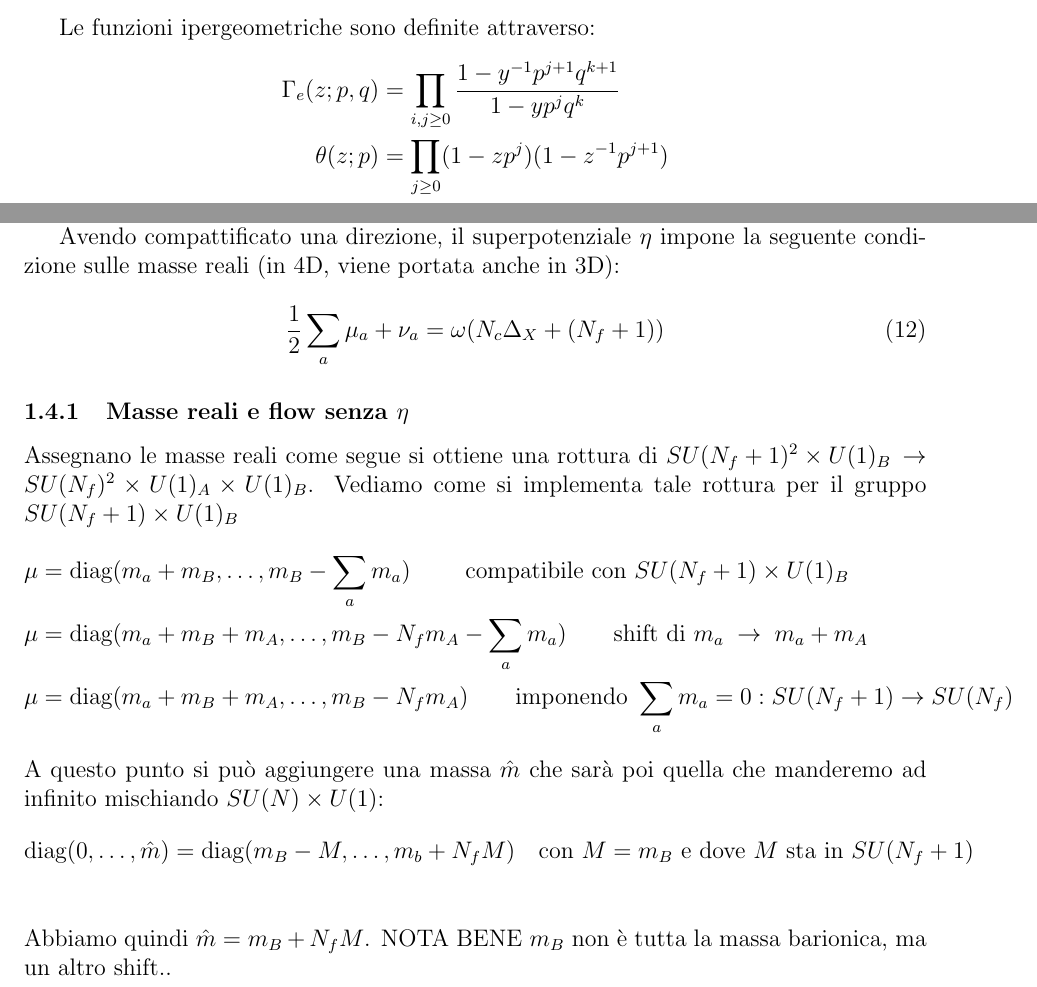
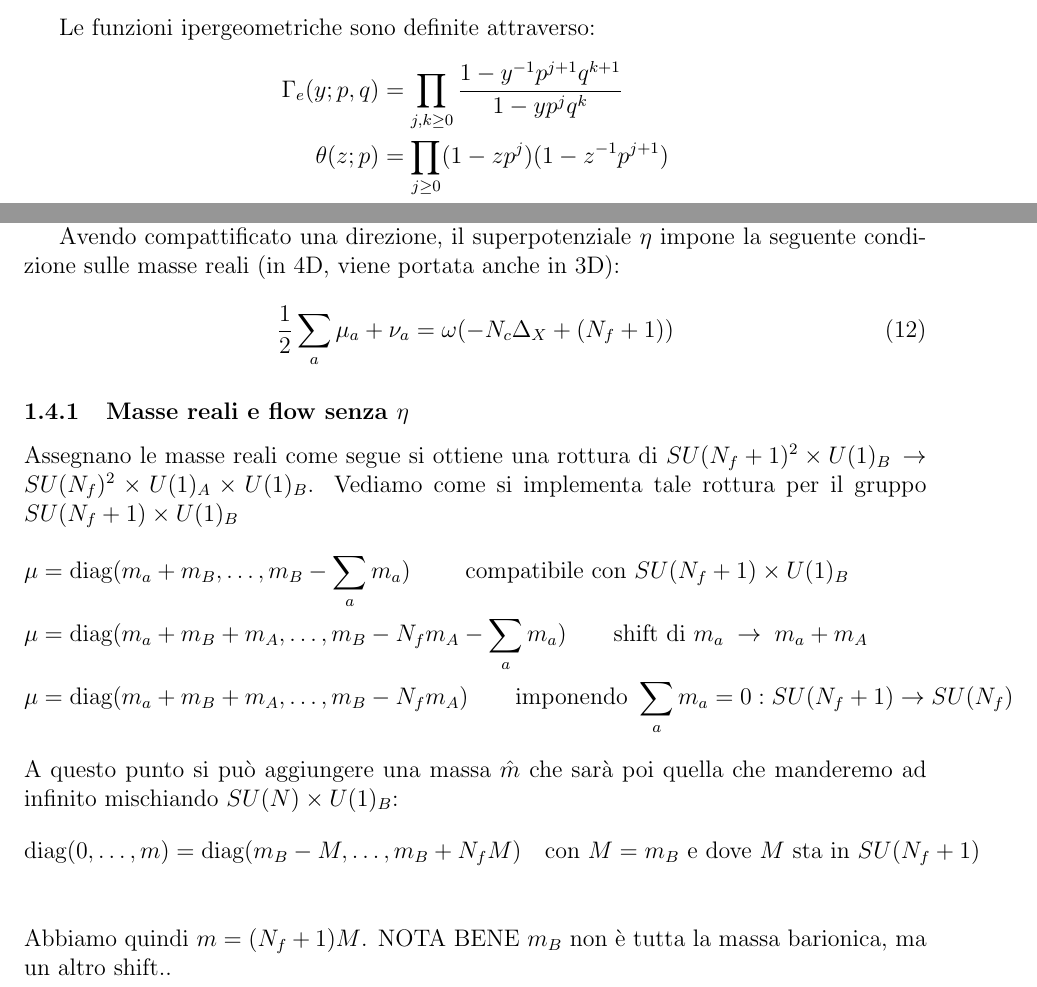
Before and after one commit to entangled90/Tesi, a LaTeX document (indice superconforme 4d.tex): two parts of pages 6 and 11 of 35, joined at a grey line, cut so that both start at the same text. Compiled offline with pdfLaTeX; a LaTeX package or settings file that is missing is left out.

Commit message:
fixato una formula

```diff
--- a/indice superconforme 4d.tex
+++ b/indice superconforme 4d.tex
@@ -189,7 +189,7 @@ Da questi termini si ottengono le funzioni $\Gamma_e$ attraverso le seguenti ide
  Le funzioni ipergeometriche sono definite attraverso:
  $$
  \begin{aligned}
-   \Gamma_e (z;p,q) &= \prod_{i,j \geq 0} \frac{ 1 - y^{-1} p^{j+1} q^{k+1}}{ 1 - y p^j q^k}\\
+   \Gamma_e (y;p,q) &= \prod_{j,k \geq 0} \frac{ 1 - y^{-1} p^{j+1} q^{k+1}}{ 1 - y p^j q^k}\\
   \quad \theta(z;p) &= \prod_{j \geq 0 } (1- z p^j) ( 1- z^{-1}p^{j+1}) \\
   (x;p) &= \prod_{j \geq 0} ( 1- xp^j)
   \end{aligned}
@@ -421,7 +421,7 @@ usando la convenzione $ \Gamma_h ( \pm x ) = \Gamma_h (x) \Gamma_h( -x)$
 
 Avendo compattificato una direzione, il superpotenziale $\eta$ impone la seguente condizione sulle masse reali (in 4D, viene portata anche in 3D):
 \begin{equation}
-  { 1 \over 2 } \sum_a \mu_a + \nu_a  = \omega ( N_c \Delta_X + (N_f+1))
+  { 1 \over 2 } \sum_a \mu_a + \nu_a  = \omega ( - N_c \Delta_X + (N_f+1))
   \label{eqn:R-symm Anomaly}
 \end{equation}
 \subsubsection{Masse reali e flow senza $\eta$}
@@ -432,11 +432,11 @@ Assegnano le masse reali come segue si ottiene una rottura di $ SU(N_f+1)^2 \tim
 \mu &= \mbox{diag} ( m_a + m_B + m_A , \dots , m_B - N_f m_A - \sum_a m_a) \qquad \mbox{shift di } m_a \; \rightarrow \; m_a + m_A \\
 \mu &= \mbox{diag} ( m_a + m_B + m_A , \dots , m_B - N_f m_A ) \qquad \mbox{imponendo } \sum_a m_a = 0 \;\mbox{:}\; SU(N_f+1) \rightarrow SU(N_f)
 \end{align*}
-A questo punto si può aggiungere una massa $\hat{m}$ che sarà poi quella che manderemo ad infinito mischiando $SU(N) \times U(1)$:
+A questo punto si può aggiungere una massa $\hat{m}$ che sarà poi quella che manderemo ad infinito mischiando $SU(N) \times U(1)_B$:
 \begin{align*}
-\mbox{diag}(0, \dots , \hat{m} ) = \mbox{diag} (m_B - M, \dots , m_b + N_f M) \quad \mbox{con } M = m_B \mbox{ e dove $M$ sta in } SU(N_f+1) \\
+\mbox{diag}(0, \dots , m ) = \mbox{diag} (m_B - M, \dots , m_B + N_f M) \quad \mbox{con } M = m_B \mbox{ e dove $M$ sta in } SU(N_f+1) \\
 \end{align*}
-Abbiamo quindi $\hat{m} = m_B + N_f M$. NOTA BENE $m_B$ non è tutta la massa barionica, ma un altro shift..\\
+Abbiamo quindi $ m = (N_f+1) M$. NOTA BENE $m_B$ non è tutta la massa barionica, ma un altro shift..\\
 A questo punto mettendo tutto insieme otteniamo:
 \begin{align*}
 \mu = &
```
Also changed, not shown: indice superconforme 4d.pdf, 3 other files.
